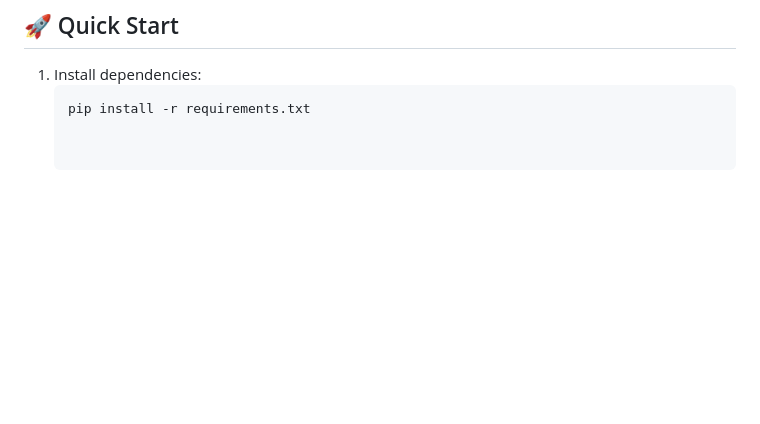
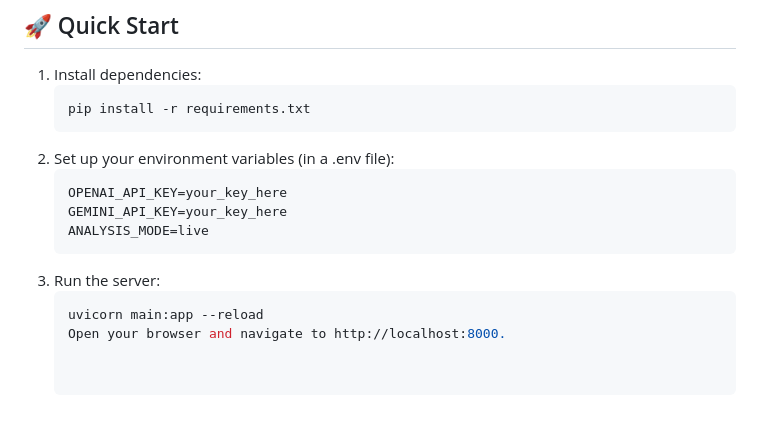
Before and after one commit to deepak22t/bullet, a Markdown page: README.md, the part around the change. GitHub-like rendering; blank space fills up the shorter version.

Commit message:
added env var in readme

````diff
--- a/README.md
+++ b/README.md
@@ -41,3 +41,12 @@ The application has been heavily refactored to utilize **Native Structured Outpu
 1. Install dependencies:
    ```bash
    pip install -r requirements.txt
+2. Set up your environment variables (in a .env file):
+   ```bash
+   OPENAI_API_KEY=your_key_here
+   GEMINI_API_KEY=your_key_here
+   ANALYSIS_MODE=live
+3. Run the server:
+   ```bash
+   uvicorn main:app --reload
+   Open your browser and navigate to http://localhost:8000.
````
